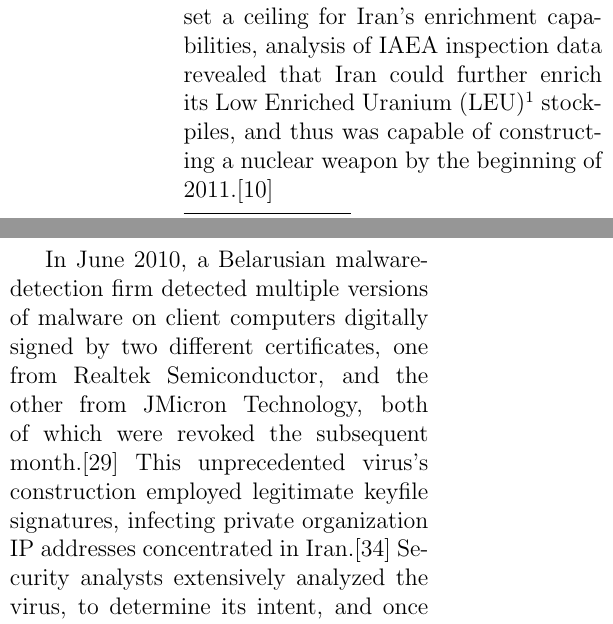
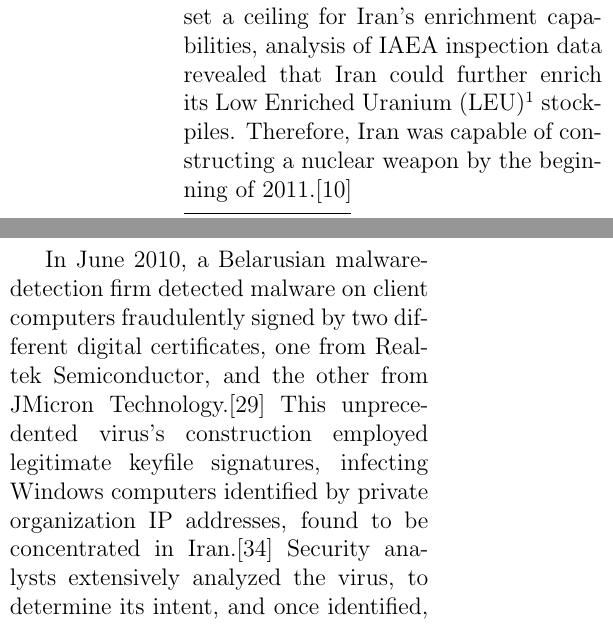
Before and after one commit to andrewexton373/stuxnet_case_study, a LaTeX paper (main.tex): two parts of the columns of page 5 of 21, joined at a grey line, cut so that both start at the same text. Compiled offline with pdfLaTeX.

Commit message:
minor changes

```diff
--- a/main.tex
+++ b/main.tex
@@ -78,7 +78,7 @@ The UN imposed international mandates on the Iran, requiring the disclosure of t
 
-While UN resolutions were aimed to set a ceiling for Iran's enrichment capabilities, analysis of IAEA inspection data revealed that Iran could further enrich its Low Enriched Uranium (LEU)\footnotemark[1] stockpiles, and thus was capable of constructing a nuclear weapon by the beginning of 2011.\cite{hasIranAchievedaNuclearWeapon}
+While UN resolutions were aimed to set a ceiling for Iran's enrichment capabilities, analysis of IAEA inspection data revealed that Iran could further enrich its Low Enriched Uranium (LEU)\footnotemark[1] stockpiles.  Therefore, Iran was capable of constructing a nuclear weapon by the beginning of 2011.\cite{hasIranAchievedaNuclearWeapon}
 
-In June 2010, a Belarusian malware-detection firm detected multiple versions of malware on client computers digitally signed by two different certificates, one from Realtek Semiconductor, and the other from JMicron Technology, both of which were revoked the subsequent month.\cite{theRealStoryOfStuxnet} This unprecedented virus's construction employed legitimate keyfile signatures, infecting private organization IP addresses concentrated in Iran.\cite{w32.stuxnetDossier} Security analysts extensively analyzed the virus, to determine its intent, and once identified, Microsoft coined the name Stuxnet to expose its threat to vulnerable Windows computer systems.\cite{microsoftCoinsStuxnet}
+In June 2010, a Belarusian malware-detection firm detected malware on client computers fraudulently signed by two different digital certificates, one from Realtek Semiconductor, and the other from JMicron Technology.\cite{theRealStoryOfStuxnet} This unprecedented virus's construction employed legitimate keyfile signatures, infecting Windows computers identified by private organization IP addresses, found to be concentrated in Iran.\cite{w32.stuxnetDossier} Security analysts extensively analyzed the virus, to determine its intent, and once identified, Microsoft coined the name Stuxnet to expose its threat to vulnerable Windows computer systems.\cite{microsoftCoinsStuxnet}
 
 On November 3rd, 2010, the head of Iran's Atomic Energy Association reported nuclear enrichment capability losses after malware caused their facilities to suffer critical malfunctions the prior year.\cite{didStuxnetTakeOut1000Centrifuges}
 
```
Also changed, not shown: main.tex (2 more changed lines).
